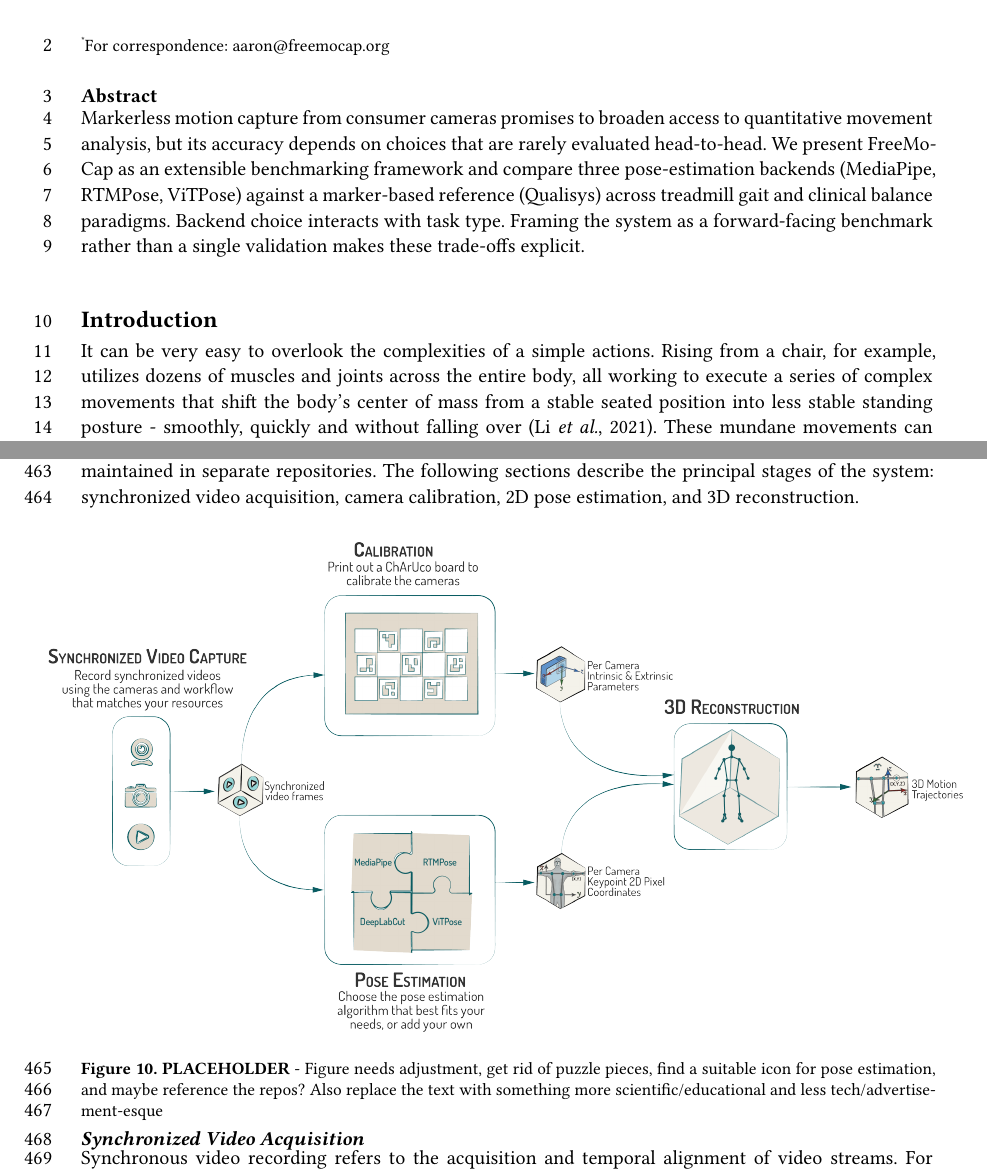
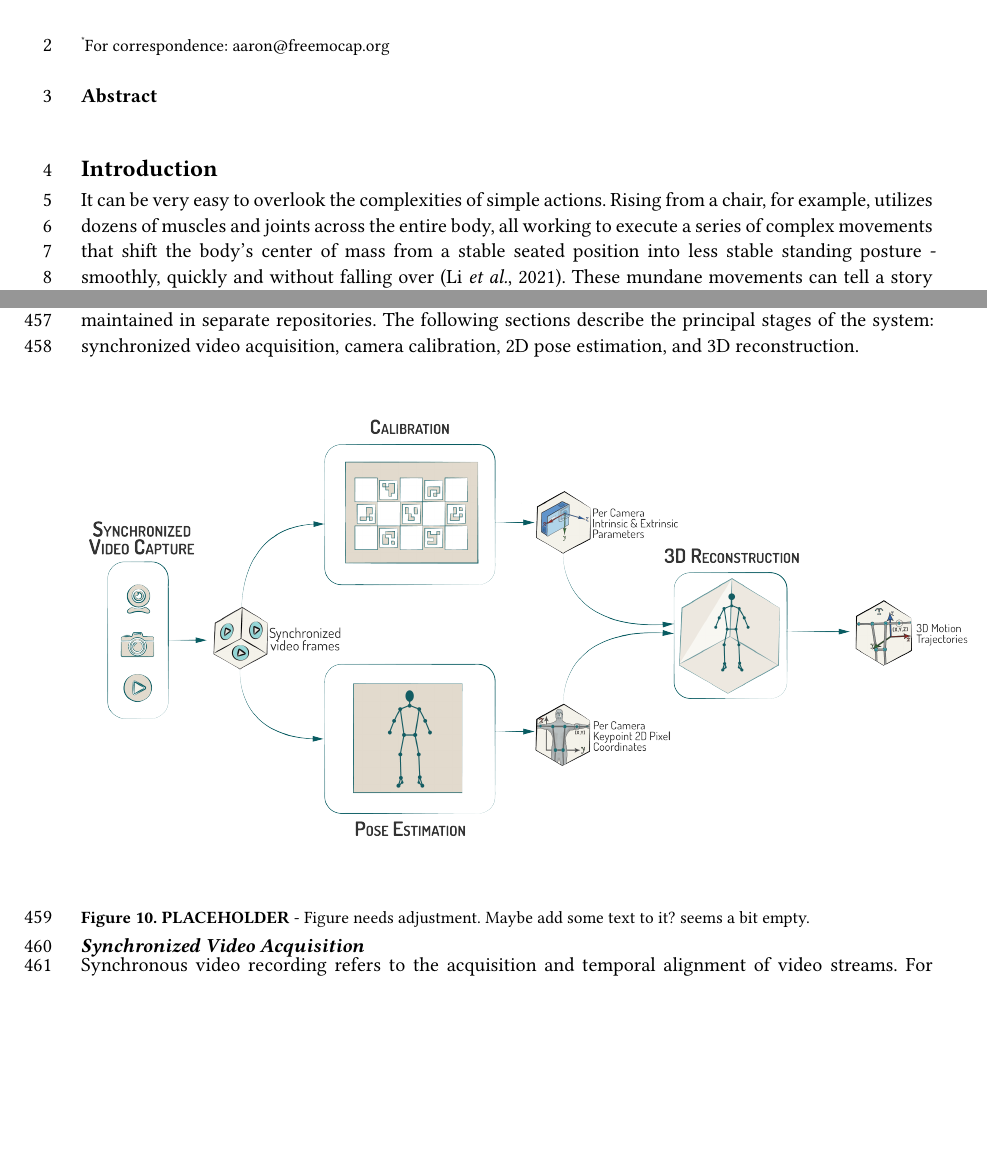
Before and after one commit to aaroncherian/dissertation, a Typst document (elife/paper.typ, which reads elife/introduction.typ, elife/methods.typ, elife/results.typ): two parts of pages 1 and 18 of 46, joined at a grey line, cut so that both start at the same text, the shorter picture padded with empty space. Compiled offline with Typst 0.15.

Commit message:
minor updates

```diff
--- a/elife/introduction.typ
+++ b/elife/introduction.typ
@@ -1,6 +1,6 @@
 = Introduction
 
-It can be very easy to overlook the complexities of a simple actions. Rising from a chair, for example, utilizes dozens of muscles and joints across the entire body, all working to execute a series of complex movements that shift the body's center of mass from a stable seated position into less stable standing posture - smoothly, quickly and without falling over @liKinematicAnalysisHuman2021. These mundane movements can tell a story about human health. The time it takes to move from sitting to standing five times over is itself a validated clinical assessment of functional health @FiveTimesSit2013, and many everyday movements embed similarly meaningful information. Gait is a highly coordinated, optimized process whose disruptions manifest recognizably as pathological patterns @kuoDynamicPrinciplesGait2010 @osobaBalanceGaitElderly2019 - which has been used, among other things, to help differentiate types of dementia and support the early diagnosis of Parkinson's disease @vergheseQuantitativeGaitDysfunction2007 @galnaProgressionGaitDysfunction2015 and predict cognitive function and decline @rasmussenAssociationNeurocognitivePhysical2019. Balance, likewise, reflects the continuous coordination of visual, vestibular, and neuromuscular systems @horakClinicalAssessmentBalance1997, and its assessment supports the early detection of fall risk @manciniRelevanceClinicalBalance2010. Quantitative motion analysis is, then, the process of turning these everyday movements into measurements, extracting parameters that can be tracked, compared, and acted on.
+It can be very easy to overlook the complexities of simple actions. Rising from a chair, for example, utilizes dozens of muscles and joints across the entire body, all working to execute a series of complex movements that shift the body's center of mass from a stable seated position into less stable standing posture - smoothly, quickly and without falling over @liKinematicAnalysisHuman2021. These mundane movements can tell a story about human health. The time it takes to move from sitting to standing five times over is itself a validated clinical assessment of functional health @FiveTimesSit2013, and many everyday movements embed similarly meaningful information. Gait is a highly coordinated, optimized process whose disruptions manifest recognizably as pathological patterns @kuoDynamicPrinciplesGait2010 @osobaBalanceGaitElderly2019 - which has been used, among other things, to help differentiate types of dementia and support the early diagnosis of Parkinson's disease @vergheseQuantitativeGaitDysfunction2007 @galnaProgressionGaitDysfunction2015 and predict cognitive function and decline @rasmussenAssociationNeurocognitivePhysical2019. Balance, likewise, reflects the continuous coordination of visual, vestibular, and neuromuscular systems @horakClinicalAssessmentBalance1997, and its assessment supports the early detection of fall risk @manciniRelevanceClinicalBalance2010. Quantitative motion analysis is, then, the process of turning these everyday movements into measurements, extracting parameters that can be tracked, compared, and acted on.
 
 Though comprehensive measures of quantifying human movement exist,  deployment of this level of measurement in broader research, clinical and real-world contexts beyond specialized laboratories remains difficult. Marker-based motion capture, often considered a gold standard for motion analysis, can be combined with tools such as force plates and electromyography to enable detailed analysis of motor control, loading, and muscle activity @delpOpenSimOpensourceSoftware2007. However, marker-based systems require costly infrastructure, dedicated recording spaces, trained personnel, and time-intensive participant preparation. Their measurements also depend on precise marker placement and are affected by soft-tissue artifact @sinclairInfluenceTesterExperience2014 @camomillaHumanMovementAnalysis2017. Together, these requirements limit where, how often, and by whom comprehensive motion analysis can be performed.
 
--- a/elife/methods.typ
+++ b/elife/methods.typ
@@ -10,7 +10,7 @@ FreeMoCap is organized as a polyrepo, with major components of the motion captur
 
 #figure(
   image("figures/methods/freemocap_pipeline.png", width: 110%),
-  caption: [*PLACEHOLDER* - Figure needs adjustment, get rid of puzzle pieces, find a suitable icon for pose estimation, and maybe reference the repos? Also replace the text with something more scientific/educational and less tech/advertisement-esque]
+  caption: [*PLACEHOLDER* - Figure needs adjustment. Maybe add some text to it? seems a bit empty. ]
 ) <fig-fmc-pipeline>
 
 === *Synchronized Video Acquisition*
--- a/elife/paper.typ
+++ b/elife/paper.typ
@@ -20,14 +20,7 @@
   ),
   corresponding-email: "aaron@freemocap.org",
   abstract: [
-    Markerless motion capture from consumer cameras promises to broaden access
-    to quantitative movement analysis, but its accuracy depends on choices that
-    are rarely evaluated head-to-head. We present FreeMoCap as an extensible
-    benchmarking framework and compare three pose-estimation backends
-    (MediaPipe, RTMPose, ViTPose) against a marker-based reference (Qualisys)
-    across treadmill gait and clinical balance paradigms. Backend choice
-    interacts with task type. Framing the system as a forward-facing benchmark
-    rather than a single validation makes these trade-offs explicit.
+
   ],
 )
 
--- a/elife/results.typ
+++ b/elife/results.typ
@@ -10,8 +10,8 @@
 Participants completed both a gait and balance assessment while being simultaneously recorded by the markerless and marker-based motion capture systems to characterize the ability of the markerless system to capture both dynamic and subtle movements (@fig-overview). Joint centers calculated from the marker-based data served as the reference for comparison. The markerless data were produced using a single FreeMoCap pipeline in which 2D pose estimation (the detection of body keypoints within each camera view) was treated as an interchangeable module. Each trial was processed separately using three pose estimation backends: MediaPipe @lugaresiMediaPipeFrameworkBuilding2019, RTMPose @jiangRTMPoseRealTimeMultiPerson2023, and ViTPose @xuViTPoseSimpleVision2022. All other stages of the pipeline, including multi-camera synchronization, calibration, and triangulation, were held constant. Each trial therefore yielded three sets of 3D markerless data that differed only in the pose estimator used to generate the underlying 2D keypoints.
 
 #figure(
-         image("figures/elife_methods.png", width:100%),
-  caption: [Overview of the study design and validation analyses. *A.* Markerless and marker-based motion capture data were acquired simultaneously using six consumer webcams and a reference marker-based system. *B.* Participants completed two complementary movement assessments: treadmill walking across increasing speeds to evaluate dynamic gait performance and the Modified Clinical Test of Sensory Interaction on Balance (CTSIB-M) to evaluate subtle postural adjustments under progressively more challenging sensory conditions. *C.* Markerless data were reconstructed using three pose estimation backends: MediaPipe, ViTPose, and RTMPose, and compared with the marker-based reference. *D.* Gait validity was evaluated across increasing walking speeds using 3D joint trajectories, joint kinematics, and spatiotemporal gait parameters. Analyses included error metrics, statistical parametric mapping, Bland-Altman analysis, and intraclass correlation coefficients. *E.* Balance validity was evaluated during the CTSIB-M using whole-body center-of-mass trajectories, path length, 95% confidence ellipse area, and mean horizontal velocity. Analyses assessed both agreement with the marker-based reference and sensitivity to visual, proprioceptive, and combined sensory perturbations.]
+         image("figures/elife_methods_2.png", width:100%),
+  caption: [Overview of the study design and validation analyses. *A.* Markerless and marker-based motion capture data were acquired simultaneously using six consumer webcams and a reference marker-based system. Participants completed two complementary movement assessments: treadmill walking across increasing speeds to evaluate dynamic gait performance and the Modified Clinical Test of Sensory Interaction on Balance (CTSIB-M) to evaluate subtle postural adjustments under progressively more challenging sensory conditions. *B.* Markerless data were reconstructed using three pose estimation backends: MediaPipe, ViTPose, and RTMPose, and compared with the marker-based reference. *C.* Gait validity was evaluated across increasing walking speeds using 3D joint trajectories, joint kinematics, and spatiotemporal gait parameters. Analyses included error metrics, statistical parametric mapping, Bland-Altman analysis, and intraclass correlation coefficients. *D.* Balance validity was evaluated during the CTSIB-M using whole-body center-of-mass trajectories, path length, 95% confidence ellipse area, and mean horizontal velocity. Analyses assessed both agreement with the marker-based reference and sensitivity to visual, proprioceptive, and combined sensory perturbations.]
 ) <fig-overview>
 
 == Reconstructing dynamic motion with gait
```
Also changed, not shown: elife/figures/elife_methods_2.png (added), elife/figures/methods/freemocap_pipeline.png.
